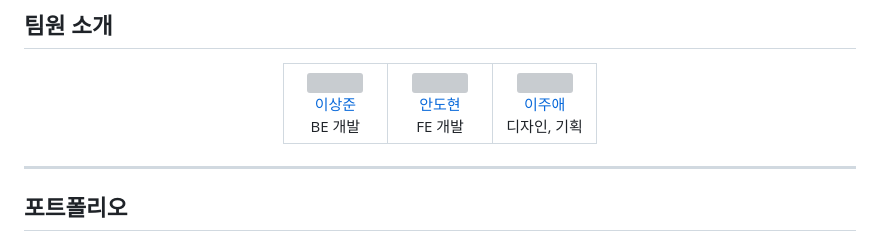
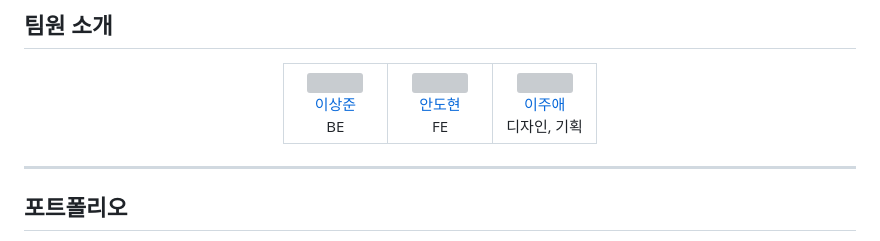
Before and after one commit to Diving-Seagull/With-u, a Markdown page: README.md, the part around the change. Rendered like a GitHub page; grey boxes are pictures that could not be loaded.

Commit message:
docs: REAME.md

```diff
--- a/README.md
+++ b/README.md
@@ -65,12 +65,12 @@ API의 상세한 사용법과 엔드포인트에 대한 정보는 아래 링크
       <td align="center" width="33%">
         <img src="https://avatars.githubusercontent.com/u/55781137?v=4" width="100" height="100"><br>
         <a href="https://github.com/J-1ac">이상준</a><br>
-        BE 개발
+        BE
       </td>
       <td align="center" width="33%">
         <img src="https://avatars.githubusercontent.com/u/31505627?v=4" width="100" height="100"><br>
         <a href="https://github.com/JackAhn">안도현</a><br>
-        FE 개발
+        FE
       </td>
       <td align="center" width="33%">
         <img src="https://avatars.githubusercontent.com/u/182388479?v=4" width="100" height="100"><br>
```
